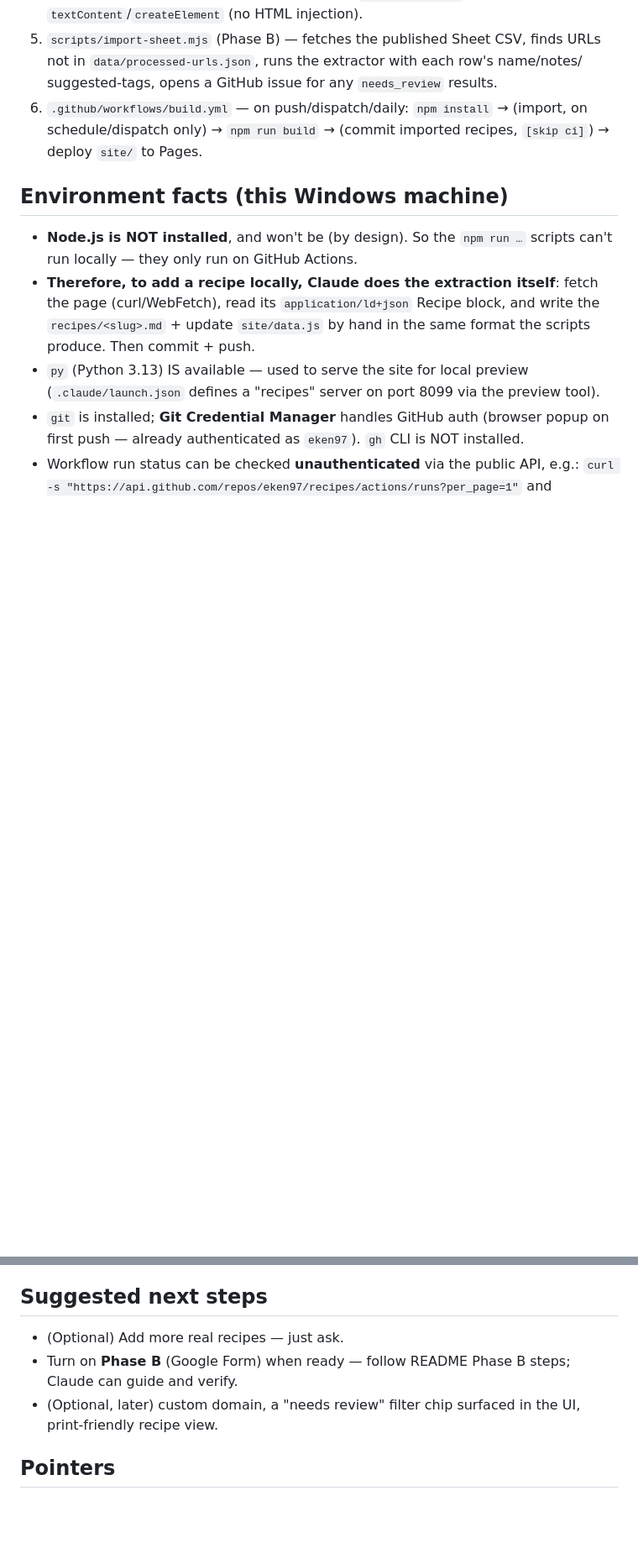
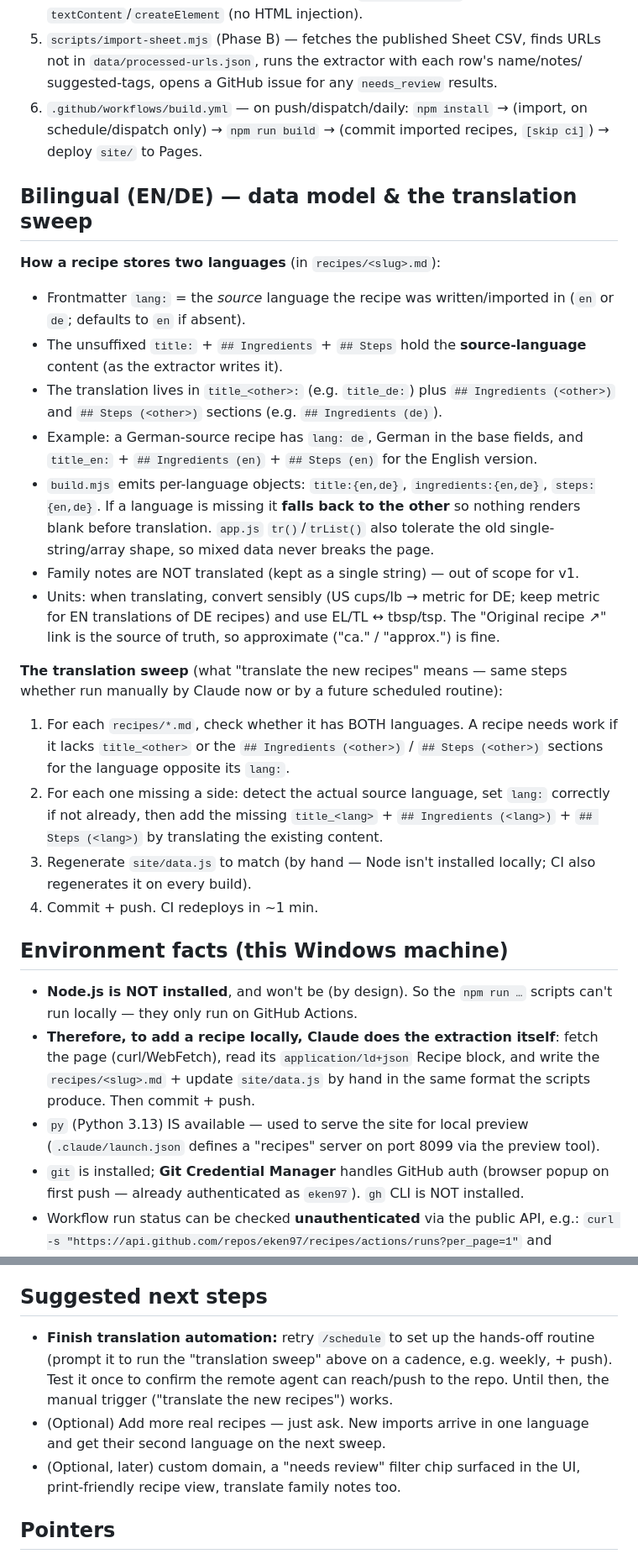
Before and after one commit to eken97/recipes, a Markdown page: STATUS.md, 2 parts joined by grey strips. Shown at 84% size. Drawn GitHub-style; blank space fills up the shorter version.

```diff
--- a/STATUS.md
+++ b/STATUS.md
@@ -54,6 +65,38 @@ his machine install-free; he prefers asking Claude to do edits over running tool
 6. `.github/workflows/build.yml` — on push/dispatch/daily: `npm install` → (import, on
    schedule/dispatch only) → `npm run build` → (commit imported recipes, `[skip ci]`) →
    deploy `site/` to Pages.
+
+## Bilingual (EN/DE) — data model & the translation sweep
+
+**How a recipe stores two languages** (in `recipes/<slug>.md`):
+- Frontmatter `lang:` = the *source* language the recipe was written/imported in
+  (`en` or `de`; defaults to `en` if absent).
+- The unsuffixed `title:` + `## Ingredients` + `## Steps` hold the **source-language**
+  content (as the extractor writes it).
+- The translation lives in `title_<other>:` (e.g. `title_de:`) plus
+  `## Ingredients (<other>)` and `## Steps (<other>)` sections (e.g. `## Ingredients (de)`).
+- Example: a German-source recipe has `lang: de`, German in the base fields, and
+  `title_en:` + `## Ingredients (en)` + `## Steps (en)` for the English version.
+- `build.mjs` emits per-language objects: `title:{en,de}`, `ingredients:{en,de}`,
+  `steps:{en,de}`. If a language is missing it **falls back to the other** so nothing
+  renders blank before translation. `app.js` `tr()`/`trList()` also tolerate the old
+  single-string/array shape, so mixed data never breaks the page.
+- Family notes are NOT translated (kept as a single string) — out of scope for v1.
+- Units: when translating, convert sensibly (US cups/lb → metric for DE; keep metric
+  for EN translations of DE recipes) and use EL/TL ↔ tbsp/tsp. The "Original recipe ↗"
+  link is the source of truth, so approximate ("ca." / "approx.") is fine.
+
+**The translation sweep** (what "translate the new recipes" means — same steps whether
+run manually by Claude now or by a future scheduled routine):
+1. For each `recipes/*.md`, check whether it has BOTH languages. A recipe needs work if
+   it lacks `title_<other>` or the `## Ingredients (<other>)` / `## Steps (<other>)`
+   sections for the language opposite its `lang:`.
+2. For each one missing a side: detect the actual source language, set `lang:` correctly
+   if not already, then add the missing `title_<lang>` + `## Ingredients (<lang>)` +
+   `## Steps (<lang>)` by translating the existing content.
+3. Regenerate `site/data.js` to match (by hand — Node isn't installed locally; CI also
+   regenerates it on every build).
+4. Commit + push. CI redeploys in ~1 min.
 
 ## Environment facts (this Windows machine)
 
@@ -98,11 +144,14 @@ User says "add this recipe: <link>". Claude:
 
 ## Suggested next steps
 
-- (Optional) Add more real recipes — just ask.
-- Turn on **Phase B** (Google Form) when ready — follow README Phase B steps; Claude can
-  guide and verify.
+- **Finish translation automation:** retry `/schedule` to set up the hands-off routine
+  (prompt it to run the "translation sweep" above on a cadence, e.g. weekly, + push).
+  Test it once to confirm the remote agent can reach/push to the repo. Until then, the
+  manual trigger ("translate the new recipes") works.
+- (Optional) Add more real recipes — just ask. New imports arrive in one language and
+  get their second language on the next sweep.
 - (Optional, later) custom domain, a "needs review" filter chip surfaced in the UI,
-  print-friendly recipe view.
+  print-friendly recipe view, translate family notes too.
 
 ## Pointers
 
```
Also changed, not shown: other parts of STATUS.md (+22 -8 lines), README.md (+16 -2 lines).
